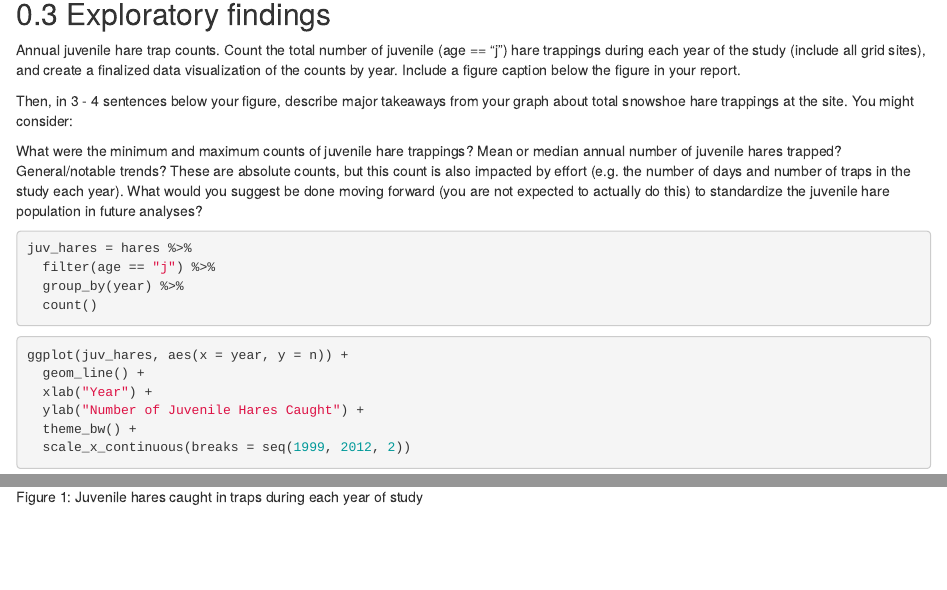
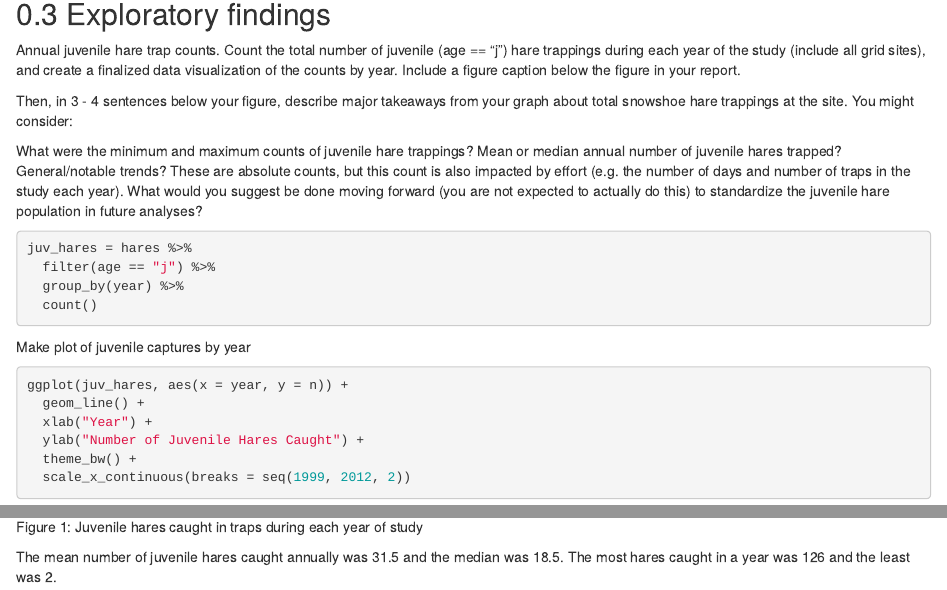
Before and after one commit to weverkaj/esm206-assignment4, an R Markdown document (src/assignment4_task2_jacob_weverka.Rmd): the page in a window 1100 px wide, from 910 px down, and a second part further down, joined at a grey line. The pictures show the output file src/assignment4_task2_jacob_weverka.html that the author committed with the source, opened offline.

Commit message:
added inline referencing of summary values

````diff
--- a/src/assignment4_task2_jacob_weverka.Rmd
+++ b/src/assignment4_task2_jacob_weverka.Rmd
@@ -62,7 +62,7 @@ juv_hares = hares %>%
 
 ```
 
-
+Make plot of juvenile captures by year
 
 ```{r fig.cap = "Juvenile hares caught in traps during each year of study"}
 ggplot(juv_hares, aes(x = year, y = n)) +
@@ -72,3 +72,5 @@ ggplot(juv_hares, aes(x = year, y = n)) +
   theme_bw() +
   scale_x_continuous(breaks = seq(1999, 2012, 2))
 ```
+
+The mean number of juvenile hares caught annually was `r mean(juv_hares$n)` and the median was `r median(juv_hares$n)`. The most hares caught in a year was `r max(juv_hares$n)` and the least was `r min(juv_hares$n)`.
````
Also changed, not shown: src/assignment4_task2_jacob_weverka.html.
